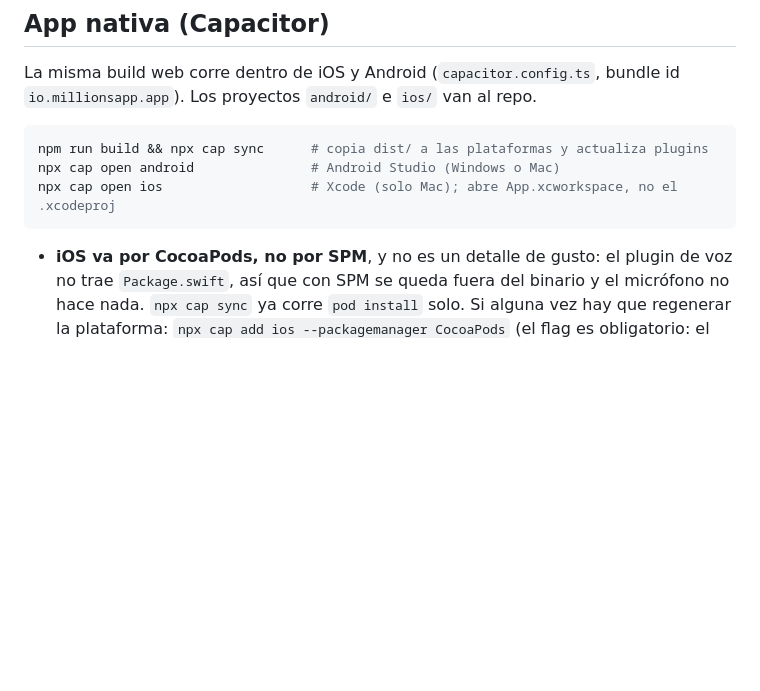
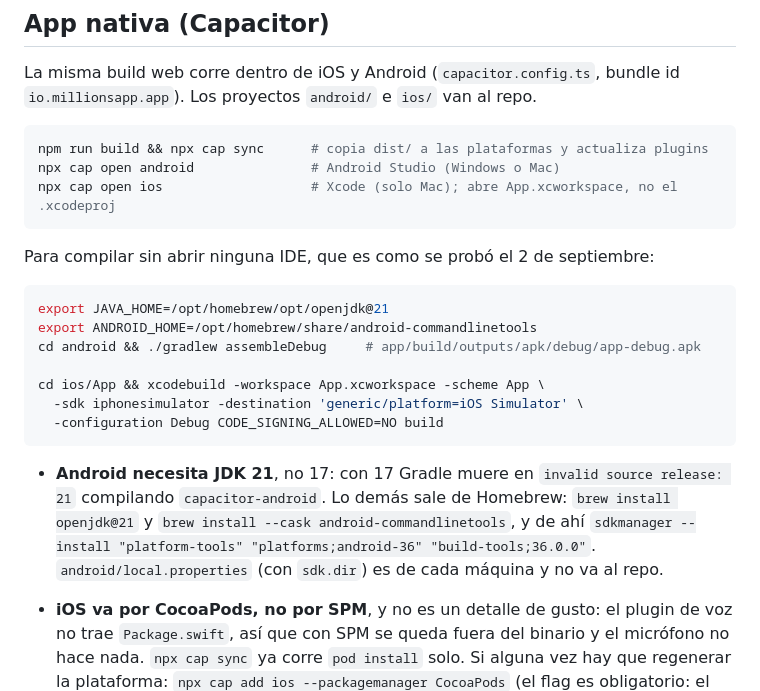
Before and after one commit to Jeshualapizco1/millions-app, a Markdown page: README.md, the part around the change. GitHub-like rendering; blank space fills up the shorter version.

````diff
--- a/README.md
+++ b/README.md
@@ -236,6 +236,25 @@ npx cap open android               # Android Studio (Windows o Mac)
 npx cap open ios                   # Xcode (solo Mac); abre App.xcworkspace, no el .xcodeproj
 ```
 
+Para compilar sin abrir ninguna IDE, que es como se probó el 2 de septiembre:
+
+```bash
+export JAVA_HOME=/opt/homebrew/opt/openjdk@21
+export ANDROID_HOME=/opt/homebrew/share/android-commandlinetools
+cd android && ./gradlew assembleDebug     # app/build/outputs/apk/debug/app-debug.apk
+
+cd ios/App && xcodebuild -workspace App.xcworkspace -scheme App \
+  -sdk iphonesimulator -destination 'generic/platform=iOS Simulator' \
+  -configuration Debug CODE_SIGNING_ALLOWED=NO build
+```
+
+- **Android necesita JDK 21**, no 17: con 17 Gradle muere en
+  `invalid source release: 21` compilando `capacitor-android`. Lo demás sale de
+  Homebrew: `brew install openjdk@21` y
+  `brew install --cask android-commandlinetools`, y de ahí
+  `sdkmanager --install "platform-tools" "platforms;android-36" "build-tools;36.0.0"`.
+  `android/local.properties` (con `sdk.dir`) es de cada máquina y no va al repo.
+
 - **iOS va por CocoaPods, no por SPM**, y no es un detalle de gusto: el plugin
   de voz no trae `Package.swift`, así que con SPM se queda fuera del binario y
   el micrófono no hace nada. `npx cap sync` ya corre `pod install` solo. Si
````
Also changed, not shown: PENDIENTES.md (+24 -12 lines), TODO.md (+18 -7 lines).
